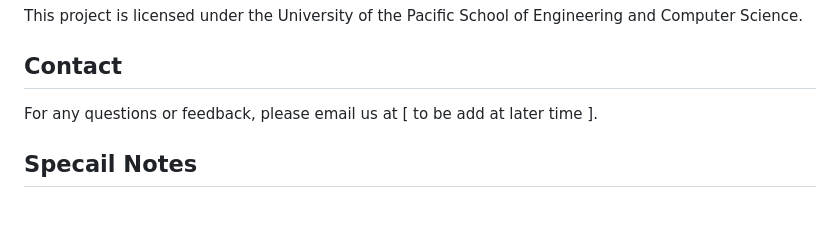
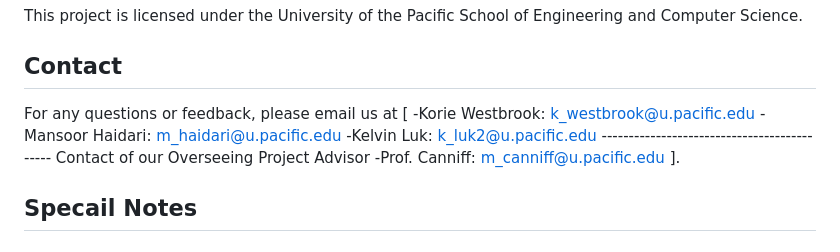
Before and after one commit to comp195/senior-project-spring-2023-medical-ai-disease-diagnostic-tool, a Markdown page: README.md, the part around the change. Rendered like a GitHub page; blank space fills up the shorter version.

Commit message:
added our email contant in READ.me

```diff
--- a/README.md
+++ b/README.md
@@ -56,7 +56,14 @@ the repository, make your changes, and submit a pull request.
 This project is licensed under the University of the Pacific School of Engineering and Computer Science.
 
 ## Contact
-For any questions or feedback, please email us at [ to be add at later time ].
+For any questions or feedback, please email us at [
+    -Korie Westbrook: k_westbrook@u.pacific.edu
+    -Mansoor Haidari: m_haidari@u.pacific.edu
+    -Kelvin Luk: k_luk2@u.pacific.edu
+    --------------------------------------------
+    Contact of our Overseeing Project Advisor
+    -Prof. Canniff: m_canniff@u.pacific.edu
+].
 
 ## Specail Notes
 
```
